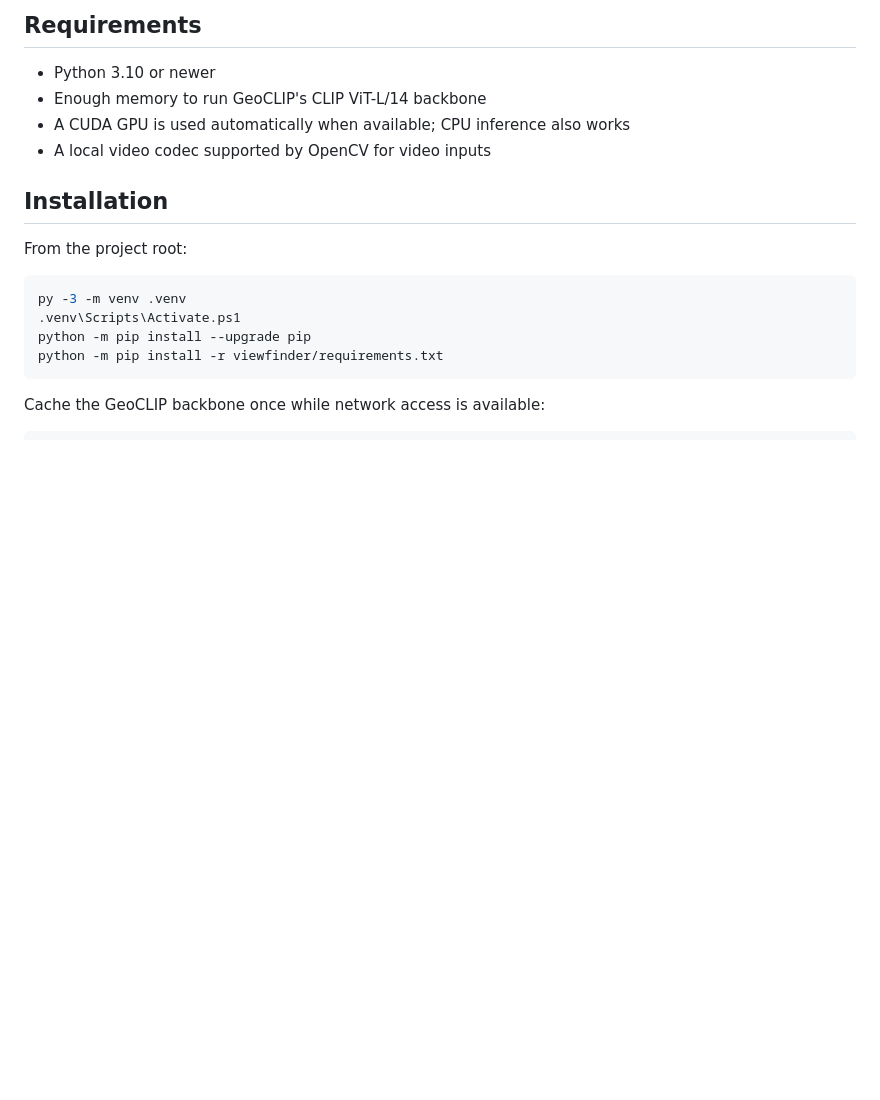
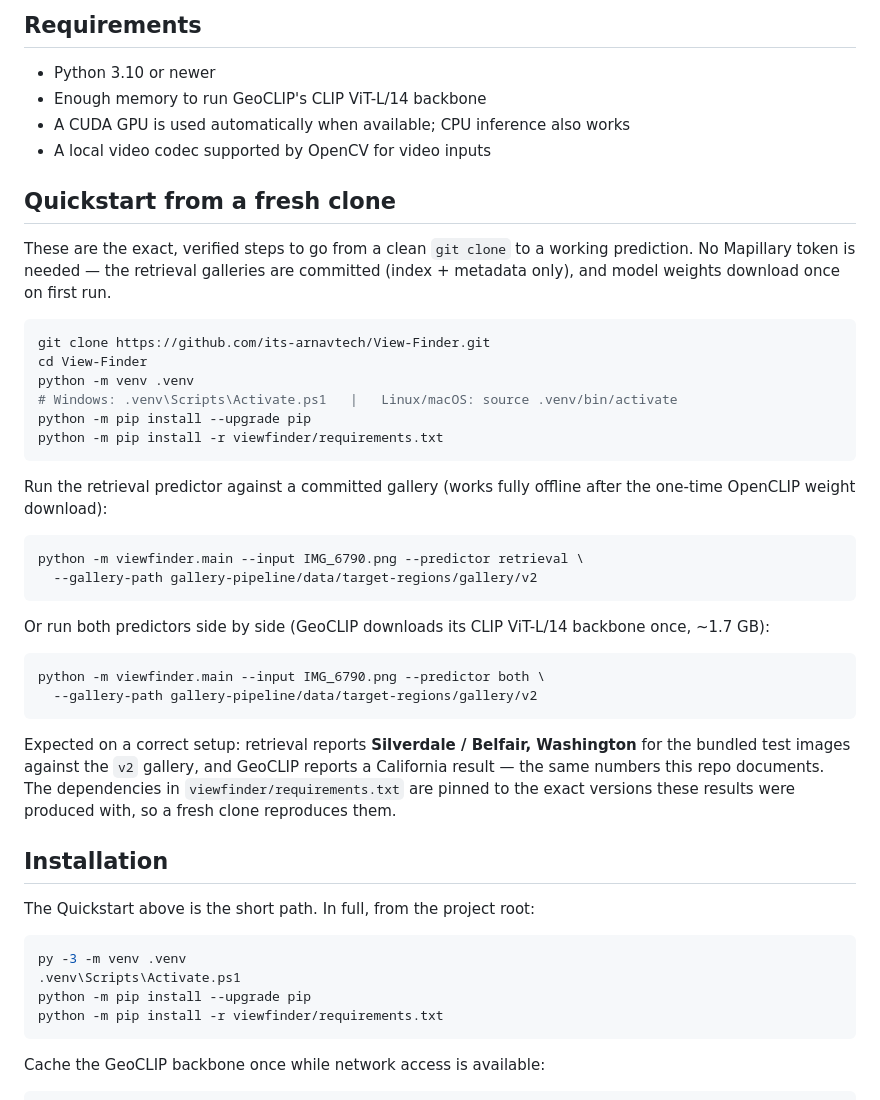
Before and after one commit to its-arnavtech/View-Finder, a Markdown page: README.md, the part around the change. Drawn GitHub-style; blank space fills up the shorter version.

Commit message:
Document the verified fresh-clone quickstart in the README
Add step-by-step clone -> venv -> install -> run instructions confirmed to
reproduce the documented results with no Mapillary token (retrieval uses the
committed galleries; model weights download once on first run).

Co-Authored-By: Claude Opus 4.8 <noreply@anthropic.com>

````diff
--- a/README.md
+++ b/README.md
@@ -54,9 +54,46 @@ that disagreement is the useful signal.
 - A CUDA GPU is used automatically when available; CPU inference also works
 - A local video codec supported by OpenCV for video inputs
 
+## Quickstart from a fresh clone
+
+These are the exact, verified steps to go from a clean `git clone` to a working
+prediction. No Mapillary token is needed — the retrieval galleries are committed
+(index + metadata only), and model weights download once on first run.
+
+```bash
+git clone https://github.com/its-arnavtech/View-Finder.git
+cd View-Finder
+python -m venv .venv
+# Windows: .venv\Scripts\Activate.ps1   |   Linux/macOS: source .venv/bin/activate
+python -m pip install --upgrade pip
+python -m pip install -r viewfinder/requirements.txt
+```
+
+Run the retrieval predictor against a committed gallery (works fully offline
+after the one-time OpenCLIP weight download):
+
+```bash
+python -m viewfinder.main --input IMG_6790.png --predictor retrieval \
+  --gallery-path gallery-pipeline/data/target-regions/gallery/v2
+```
+
+Or run both predictors side by side (GeoCLIP downloads its CLIP ViT-L/14 backbone
+once, ~1.7 GB):
+
+```bash
+python -m viewfinder.main --input IMG_6790.png --predictor both \
+  --gallery-path gallery-pipeline/data/target-regions/gallery/v2
+```
+
+Expected on a correct setup: retrieval reports **Silverdale / Belfair, Washington**
+for the bundled test images against the `v2` gallery, and GeoCLIP reports a
+California result — the same numbers this repo documents. The dependencies in
+`viewfinder/requirements.txt` are pinned to the exact versions these results were
+produced with, so a fresh clone reproduces them.
+
 ## Installation
 
-From the project root:
+The Quickstart above is the short path. In full, from the project root:
 
 ```powershell
 py -3 -m venv .venv
````
